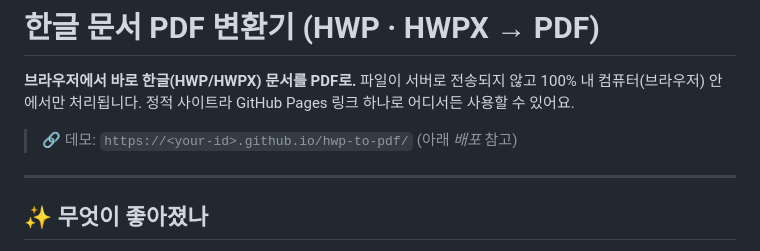
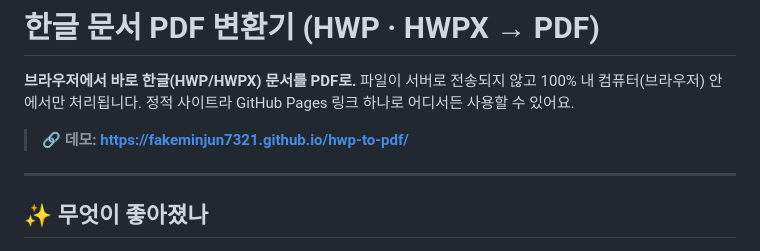
Before and after one commit to fakeminjun7321/hwp-to-pdf, a Markdown page: README.md, the part around the change. GitHub-like rendering.

Commit message:
docs: 데모 링크 실제 URL로
Co-Authored-By: Claude Opus 4.8 <noreply@anthropic.com>

```diff
--- a/README.md
+++ b/README.md
@@ -2,7 +2,7 @@
 
 **브라우저에서 바로 한글(HWP/HWPX) 문서를 PDF로.** 파일이 서버로 전송되지 않고 100% 내 컴퓨터(브라우저) 안에서만 처리됩니다. 정적 사이트라 GitHub Pages 링크 하나로 어디서든 사용할 수 있어요.
 
-> 🔗 데모: `https://<your-id>.github.io/hwp-to-pdf/` (아래 *배포* 참고)
+> 🔗 **데모: https://fakeminjun7321.github.io/hwp-to-pdf/**
 
 ---
 
```
